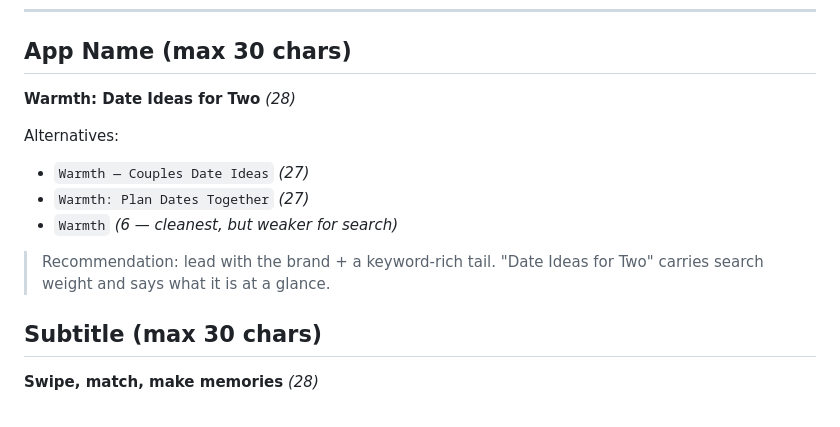
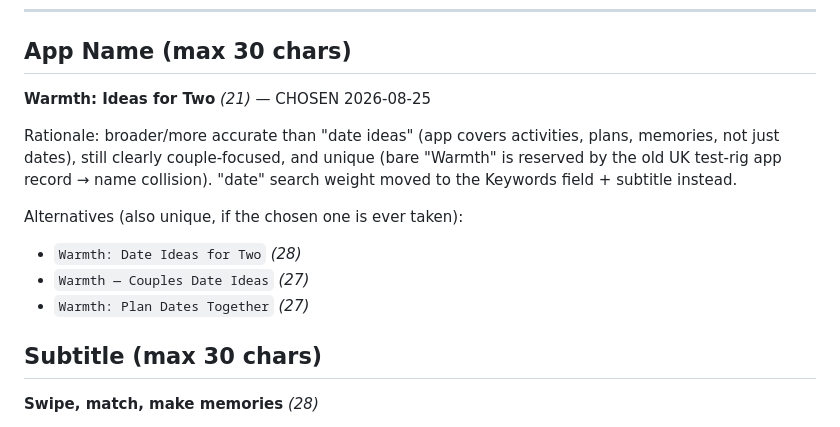
Before and after one commit to darkarchonful/warmth, a Markdown page: docs/APP_STORE_LISTING.md, the part around the change. GitHub-like rendering.

Commit message:
Set App Store name to "Warmth: Ideas for Two"
Bare "Warmth" is reserved by the old UK test-rig app record, so the
Armenia listing needs a unique name. "Ideas for Two" is broader and more
accurate than "date ideas" (app covers activities/plans/memories);
"date" search weight moves to Keywords + subtitle. Home-screen name
stays "Warmth" (app.json unchanged).

Co-Authored-By: Claude Opus 4.8 <noreply@anthropic.com>
Claude-Session: https://claude.ai/code/session_01P8p14Gc3TZTWXUDYgtkg6j

```diff
--- a/docs/APP_STORE_LISTING.md
+++ b/docs/APP_STORE_LISTING.md
@@ -6,15 +6,17 @@ verify in ASC before submitting. Pick one option where alternatives are given.
 ---
 
 ## App Name  (max 30 chars)
-**Warmth: Date Ideas for Two**  *(28)*
+**Warmth: Ideas for Two**  *(21)*  — CHOSEN 2026-08-25
 
-Alternatives:
+Rationale: broader/more accurate than "date ideas" (app covers activities,
+plans, memories, not just dates), still clearly couple-focused, and unique
+(bare "Warmth" is reserved by the old UK test-rig app record → name collision).
+"date" search weight moved to the Keywords field + subtitle instead.
+
+Alternatives (also unique, if the chosen one is ever taken):
+- `Warmth: Date Ideas for Two` *(28)*
 - `Warmth — Couples Date Ideas` *(27)*
 - `Warmth: Plan Dates Together` *(27)*
-- `Warmth` *(6 — cleanest, but weaker for search)*
-
-> Recommendation: lead with the brand + a keyword-rich tail. "Date Ideas for
-> Two" carries search weight and says what it is at a glance.
 
 ## Subtitle  (max 30 chars)
 **Swipe, match, make memories**  *(28)*
```
